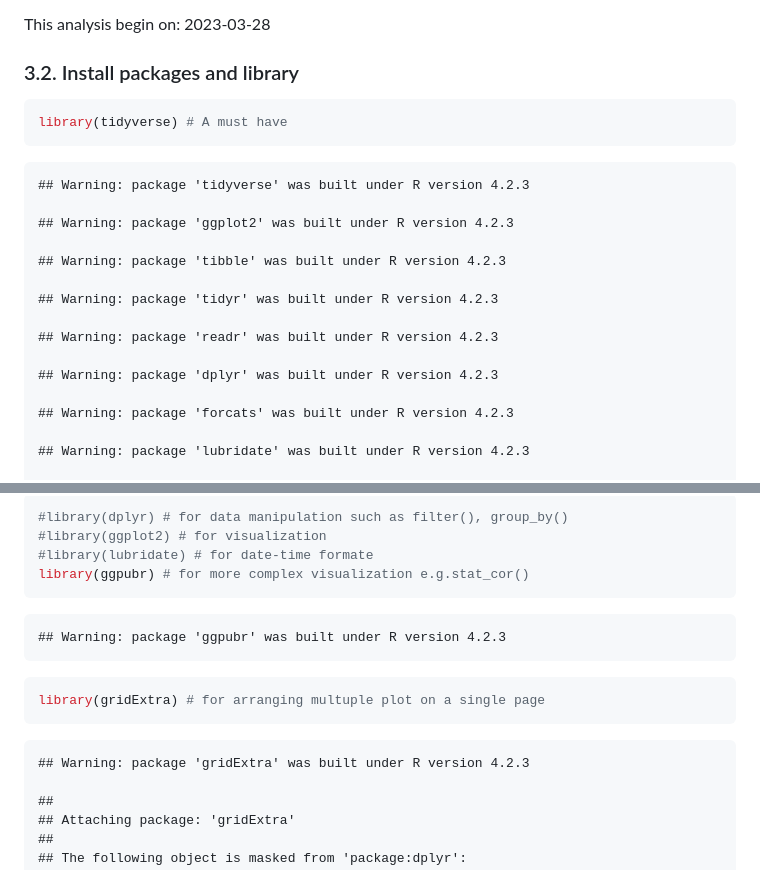
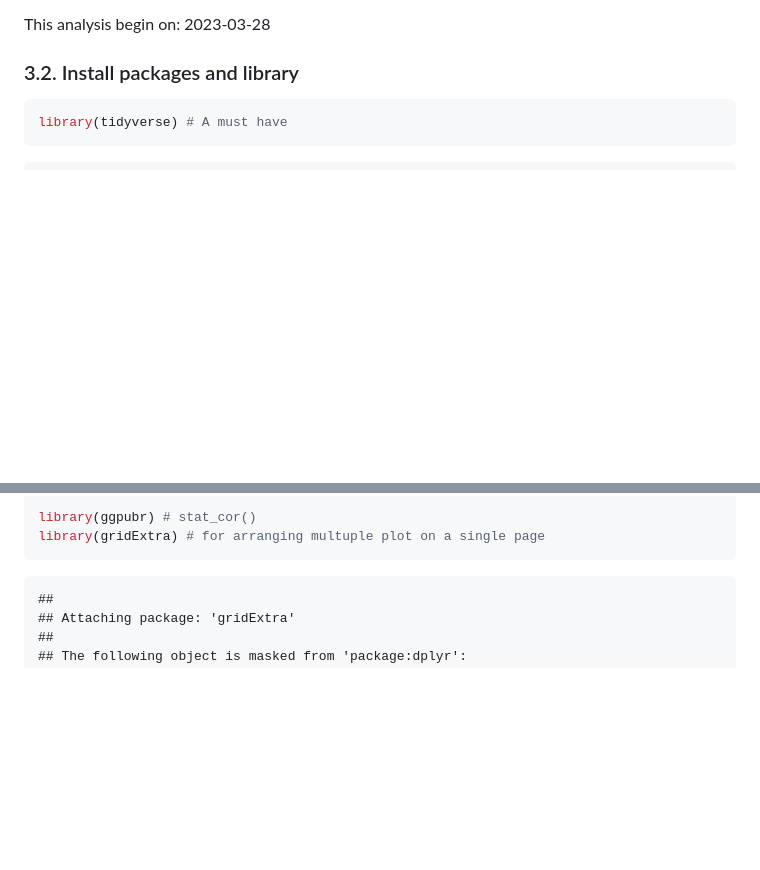
Before and after one commit to fulljoinme/bellabeatproject, a Markdown page: bellabeat.md, 2 parts joined by grey strips. Drawn GitHub-style; blank space fills up the shorter version.

````diff
--- a/bellabeat.md
+++ b/bellabeat.md
@@ -114,22 +114,6 @@ This analysis begin on: 2023-03-28
 library(tidyverse) # A must have
 ```
 
-    ## Warning: package 'tidyverse' was built under R version 4.2.3
-
-    ## Warning: package 'ggplot2' was built under R version 4.2.3
-
-    ## Warning: package 'tibble' was built under R version 4.2.3
-
-    ## Warning: package 'tidyr' was built under R version 4.2.3
-
-    ## Warning: package 'readr' was built under R version 4.2.3
-
-    ## Warning: package 'dplyr' was built under R version 4.2.3
-
-    ## Warning: package 'forcats' was built under R version 4.2.3
-
-    ## Warning: package 'lubridate' was built under R version 4.2.3
-
     ## ── Attaching core tidyverse packages ──────────────────────── tidyverse 2.0.0 ──
     ## ✔ dplyr     1.1.1     ✔ readr     2.1.4
     ## ✔ forcats   1.0.0     ✔ stringr   1.5.0
@@ -143,18 +127,8 @@ library(tidyverse) # A must have
 
 ``` r
-#library(dplyr) # for data manipulation such as filter(), group_by()
-#library(ggplot2) # for visualization
-#library(lubridate) # for date-time formate
-library(ggpubr) # for more complex visualization e.g.stat_cor()
-```
-
-    ## Warning: package 'ggpubr' was built under R version 4.2.3
-
-``` r
+library(ggpubr) # stat_cor()
 library(gridExtra) # for arranging multuple plot on a single page
 ```
-
-    ## Warning: package 'gridExtra' was built under R version 4.2.3
 
     ##
     ## Attaching package: 'gridExtra'
````
Also changed, not shown: other parts of bellabeat.md (+1 -1 lines).
